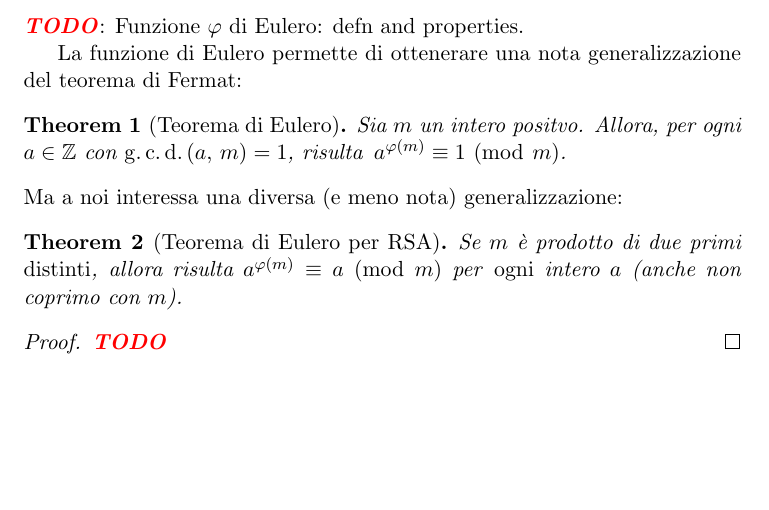
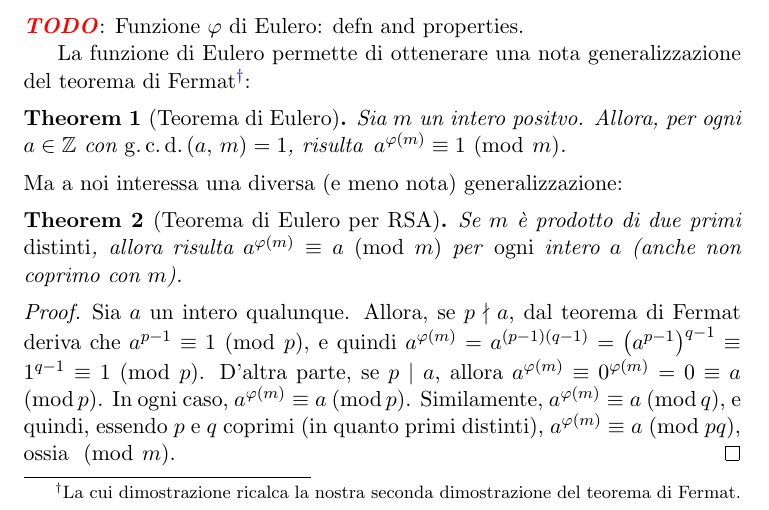
Before and after one commit to slattarini/py-rsa, a LaTeX paper (RSA.tex): part of page 2 of 3, cut so that both start at the same text, the shorter picture padded with empty space. Compiled offline with pdfLaTeX; a LaTeX package or settings file that is missing is left out.

Commit message:
tex: proof of Euler's theorem

```diff
--- a/RSA.tex
+++ b/RSA.tex
@@ -264,7 +264,8 @@ alternativa).
 \TODO: Funzione $\phi$ di Eulero: defn and properties.
 
 La funzione di Eulero permette di ottenerare una nota generalizzazione
-del teorema di Fermat:
+del teorema di Fermat\footnote{La cui dimostrazione ricalca la nostra
+seconda dimostrazione del teorema di Fermat.}:
 
 \begin{theorem}[Teorema di Eulero]\label{thm:euler}
   Sia $m$ un intero positvo. Allora, per ogni $a \in \Z$ con
@@ -281,7 +282,14 @@ non coprimo con $m$).
 \end{theorem}
 %
 \begin{proof}
- \TODO
+Sia $a$ un intero qualunque.  Allora, se $p \notdivides a$, dal teorema
+di Fermat deriva che $a^{p-1} \congruent 1 \mmod p$, e quindi
+$a^{\phi(m)} = a^{(p-1)(q-1)} = {\p{a^{p-1}}}^{q-1} \congruent 1^{q-1}
+\congruent 1 \mmod p$.  D'altra parte, se $p \divides a$, allora
+$a^{\phi(m)} \congruent 0^{\phi(m)} = 0 \congruent a \mmod p$.  In ogni
+caso, $a^{\phi(m)} \congruent a \mmod p$.  Similamente, $a^{\phi(m)}
+\congruent a \mmod q$, e quindi, essendo $p$ e $q$ coprimi (in quanto
+primi distinti), $a^{\phi(m)} \congruent a \mmod{pq}$, ossia $\mmod m$.
 \end{proof}
 
 In effetti, il teorema qui sopra \`e valido per ogni intero $m$
```
